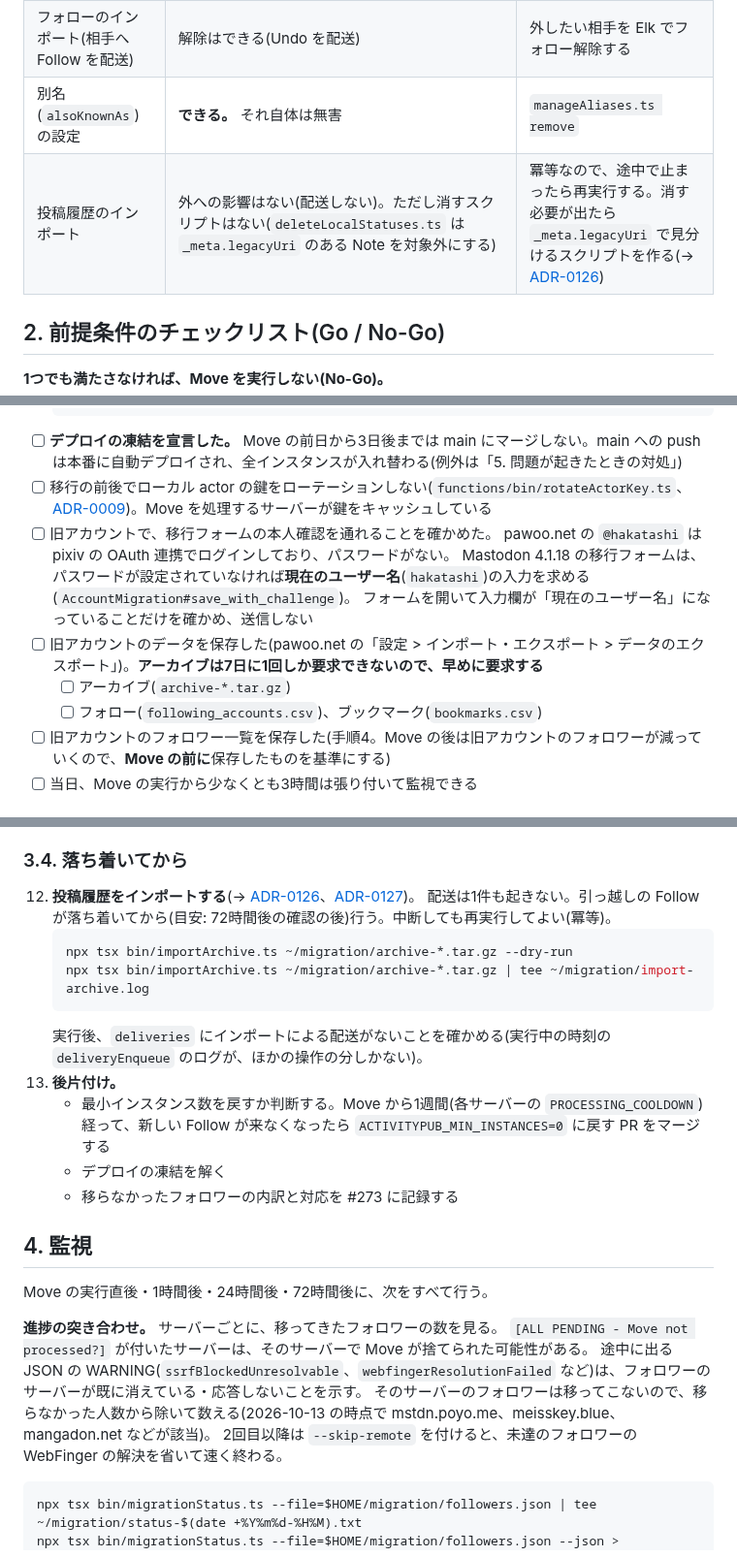
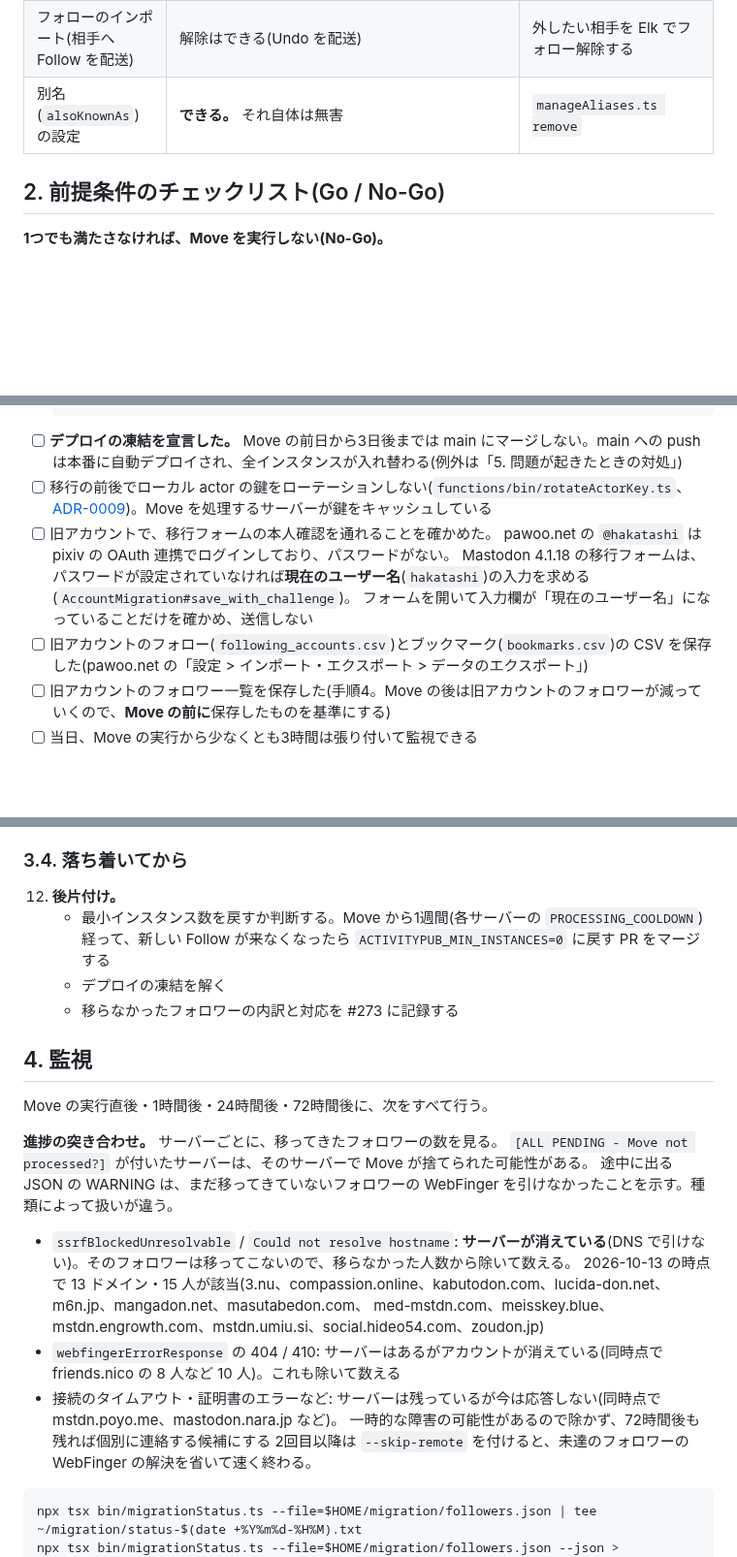
Before and after one commit to hakatashi/activitypub-firebase, a Markdown page: docs/runbooks/account-migration.md, 3 parts joined by grey strips. Shown at 97% size. Rendered like a GitHub page; blank space fills up the shorter version.

Commit message:
docs: drop post history import from migration runbook and detail unreachable followers
Co-Authored-By: Claude Opus 5.5 <noreply@anthropic.com>

````diff
--- a/docs/runbooks/account-migration.md
+++ b/docs/runbooks/account-migration.md
@@ -39,7 +39,6 @@ mkdir -p ~/migration   # 旧アカウントのデータと各時点の記録を
 | 引っ越しの Follow にこちらが 4xx を返す | できない。401 / 408 / 429 以外の 4xx は再送されず、旧アカウントのフォローも外れる(`MigratedFollowDeliveryWorker`) | 個別に連絡してフォローし直してもらう |
 | フォローのインポート(相手へ Follow を配送) | 解除はできる(Undo を配送) | 外したい相手を Elk でフォロー解除する |
 | 別名(`alsoKnownAs`)の設定 | **できる。** それ自体は無害 | `manageAliases.ts remove` |
-| 投稿履歴のインポート | 外への影響はない(配送しない)。ただし消すスクリプトはない(`deleteLocalStatuses.ts` は `_meta.legacyUri` のある Note を対象外にする) | 冪等なので、途中で止まったら再実行する。消す必要が出たら `_meta.legacyUri` で見分けるスクリプトを作る(→ [ADR-0126](../adr/0126-import-post-history-from-mastodon-archive.md)) |
 
 ## 2. 前提条件のチェックリスト(Go / No-Go)
 
@@ -64,9 +63,7 @@ mkdir -p ~/migration   # 旧アカウントのデータと各時点の記録を
   pawoo.net の `@hakatashi` は pixiv の OAuth 連携でログインしており、パスワードがない。
   Mastodon 4.1.18 の移行フォームは、パスワードが設定されていなければ**現在のユーザー名**(`hakatashi`)の入力を求める(`AccountMigration#save_with_challenge`)。
   フォームを開いて入力欄が「現在のユーザー名」になっていることだけを確かめ、送信しない
-- [ ] 旧アカウントのデータを保存した(pawoo.net の「設定 > インポート・エクスポート > データのエクスポート」)。**アーカイブは7日に1回しか要求できないので、早めに要求する**
-  - [ ] アーカイブ(`archive-*.tar.gz`)
-  - [ ] フォロー(`following_accounts.csv`)、ブックマーク(`bookmarks.csv`)
+- [ ] 旧アカウントのフォロー(`following_accounts.csv`)とブックマーク(`bookmarks.csv`)の CSV を保存した(pawoo.net の「設定 > インポート・エクスポート > データのエクスポート」)
 - [ ] 旧アカウントのフォロワー一覧を保存した(手順4。Move の後は旧アカウントのフォロワーが減っていくので、**Move の前に**保存したものを基準にする)
 - [ ] 当日、Move の実行から少なくとも3時間は張り付いて監視できる
 
@@ -129,14 +126,7 @@ mkdir -p ~/migration   # 旧アカウントのデータと各時点の記録を
 
 ### 3.4. 落ち着いてから
 
-12. **投稿履歴をインポートする**(→ [ADR-0126](../adr/0126-import-post-history-from-mastodon-archive.md)、[ADR-0127](../adr/0127-import-archive-media-attachments.md))。
-    配送は1件も起きない。引っ越しの Follow が落ち着いてから(目安: 72時間後の確認の後)行う。中断しても再実行してよい(冪等)。
-    ```bash
-    npx tsx bin/importArchive.ts ~/migration/archive-*.tar.gz --dry-run
-    npx tsx bin/importArchive.ts ~/migration/archive-*.tar.gz | tee ~/migration/import-archive.log
-    ```
-    実行後、`deliveries` にインポートによる配送がないことを確かめる(実行中の時刻の `deliveryEnqueue` のログが、ほかの操作の分しかない)。
-13. **後片付け。**
+12. **後片付け。**
     - 最小インスタンス数を戻すか判断する。Move から1週間(各サーバーの `PROCESSING_COOLDOWN`)経って、新しい Follow が来なくなったら `ACTIVITYPUB_MIN_INSTANCES=0` に戻す PR をマージする
     - デプロイの凍結を解く
     - 移らなかったフォロワーの内訳と対応を #273 に記録する
@@ -147,8 +137,14 @@ Move の実行直後・1時間後・24時間後・72時間後に、次をすべ
 
 **進捗の突き合わせ。** サーバーごとに、移ってきたフォロワーの数を見る。
 `[ALL PENDING - Move not processed?]` が付いたサーバーは、そのサーバーで Move が捨てられた可能性がある。
-途中に出る JSON の WARNING(`ssrfBlockedUnresolvable`、`webfingerResolutionFailed` など)は、フォロワーのサーバーが既に消えている・応答しないことを示す。
-そのサーバーのフォロワーは移ってこないので、移らなかった人数から除いて数える(2026-10-13 の時点で mstdn.poyo.me、meisskey.blue、mangadon.net などが該当)。
+途中に出る JSON の WARNING は、まだ移ってきていないフォロワーの WebFinger を引けなかったことを示す。種類によって扱いが違う。
+
+- `ssrfBlockedUnresolvable` / `Could not resolve hostname`: **サーバーが消えている**(DNS で引けない)。そのフォロワーは移ってこないので、移らなかった人数から除いて数える。
+  2026-10-13 の時点で 13 ドメイン・15 人が該当(3.nu、compassion.online、kabutodon.com、lucida-don.net、m6n.jp、mangadon.net、masutabedon.com、
+  med-mstdn.com、meisskey.blue、mstdn.engrowth.com、mstdn.umiu.si、social.hideo54.com、zoudon.jp)
+- `webfingerErrorResponse` の 404 / 410: サーバーはあるがアカウントが消えている(同時点で friends.nico の 8 人など 10 人)。これも除いて数える
+- 接続のタイムアウト・証明書のエラーなど: サーバーは残っているが今は応答しない(同時点で mstdn.poyo.me、mastodon.nara.jp など)。
+  一時的な障害の可能性があるので除かず、72時間後も残れば個別に連絡する候補にする
 2回目以降は `--skip-remote` を付けると、未達のフォロワーの WebFinger の解決を省いて速く終わる。
 
 ```bash
````
Also changed, not shown: other parts of docs/runbooks/account-migration.md (+1 -1 lines).
